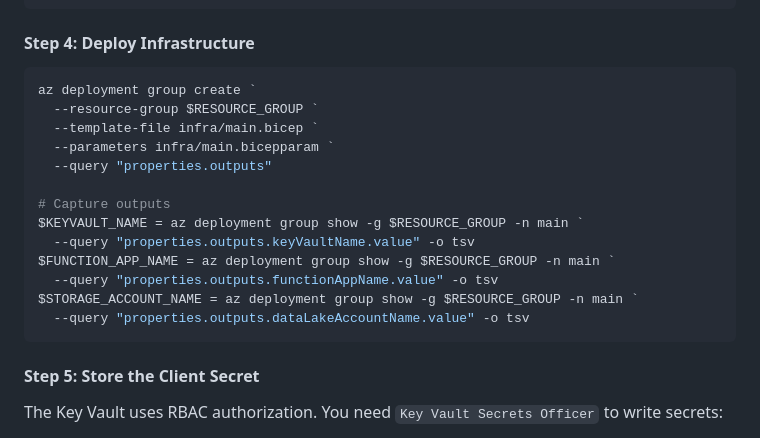
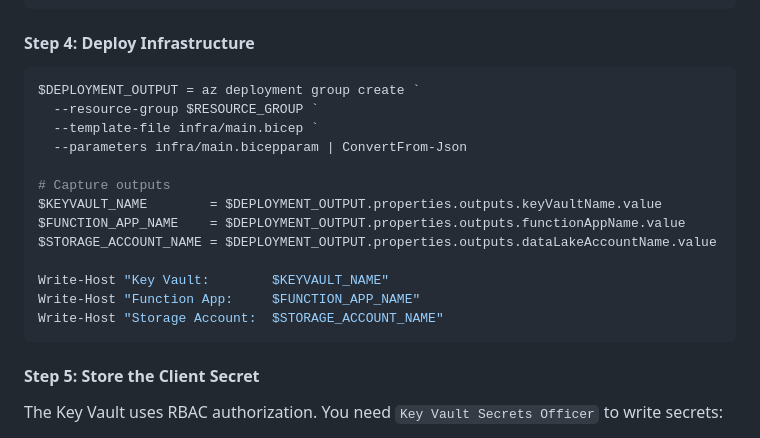
Before and after one commit to Contosec-EMU/MDOAttackSimulation-PowerBI, a Markdown page: README.md, the part around the change. Rendered like a GitHub page.

Commit message:
fix: capture deployment outputs directly instead of querying by name

````diff
--- a/README.md
+++ b/README.md
@@ -183,19 +183,19 @@ param graphClientId = '<YOUR_APP_REGISTRATION_CLIENT_ID>'
 #### Step 4: Deploy Infrastructure
 
 ```powershell
-az deployment group create `
+$DEPLOYMENT_OUTPUT = az deployment group create `
   --resource-group $RESOURCE_GROUP `
   --template-file infra/main.bicep `
-  --parameters infra/main.bicepparam `
-  --query "properties.outputs"
+  --parameters infra/main.bicepparam | ConvertFrom-Json
 
 # Capture outputs
-$KEYVAULT_NAME = az deployment group show -g $RESOURCE_GROUP -n main `
-  --query "properties.outputs.keyVaultName.value" -o tsv
-$FUNCTION_APP_NAME = az deployment group show -g $RESOURCE_GROUP -n main `
-  --query "properties.outputs.functionAppName.value" -o tsv
-$STORAGE_ACCOUNT_NAME = az deployment group show -g $RESOURCE_GROUP -n main `
-  --query "properties.outputs.dataLakeAccountName.value" -o tsv
+$KEYVAULT_NAME        = $DEPLOYMENT_OUTPUT.properties.outputs.keyVaultName.value
+$FUNCTION_APP_NAME    = $DEPLOYMENT_OUTPUT.properties.outputs.functionAppName.value
+$STORAGE_ACCOUNT_NAME = $DEPLOYMENT_OUTPUT.properties.outputs.dataLakeAccountName.value
+
+Write-Host "Key Vault:        $KEYVAULT_NAME"
+Write-Host "Function App:     $FUNCTION_APP_NAME"
+Write-Host "Storage Account:  $STORAGE_ACCOUNT_NAME"
 ```
 
 #### Step 5: Store the Client Secret
````
